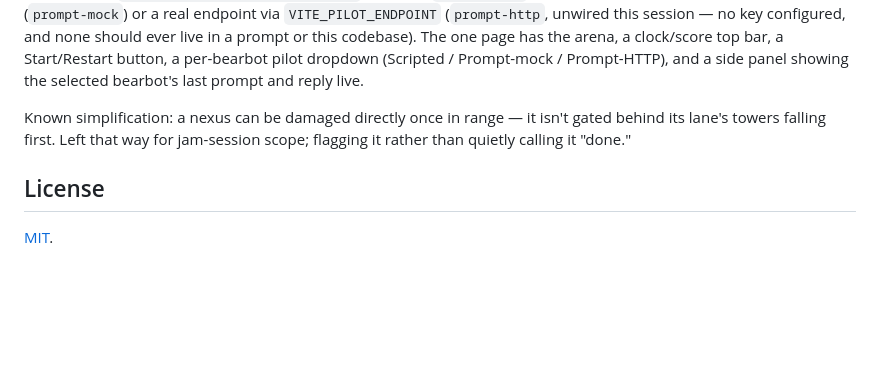
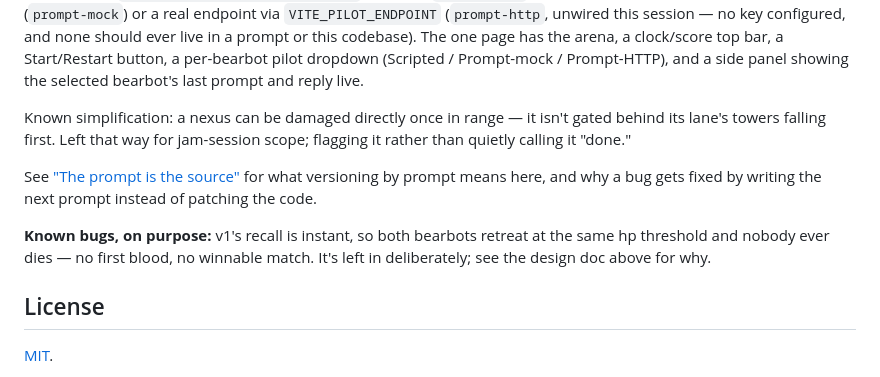
Before and after one commit to kumouri/promptlane, a Markdown page: README.md, the part around the change. GitHub-like rendering; blank space fills up the shorter version.

Commit message:
docs(design): the prompt is the source — versions are prompts, bugs are fixed upstream
Co-Authored-By: Claude Opus 5 <noreply@anthropic.com>

```diff
--- a/README.md
+++ b/README.md
@@ -72,6 +72,14 @@ Known simplification: a nexus can be damaged directly once in range — it isn't
 lane's towers falling first. Left that way for jam-session scope; flagging it rather than quietly
 calling it "done."
 
+See ["The prompt is the source"](docs/design.md#the-prompt-is-the-source) for what versioning by
+prompt means here, and why a bug gets fixed by writing the next prompt instead of patching the
+code.
+
+**Known bugs, on purpose:** v1's recall is instant, so both bearbots retreat at the same hp
+threshold and nobody ever dies — no first blood, no winnable match. It's left in deliberately; see
+the design doc above for why.
+
 ## License
 
 [MIT](LICENSE).
```
Also changed, not shown: docs/design.md (+21 -0 lines).
